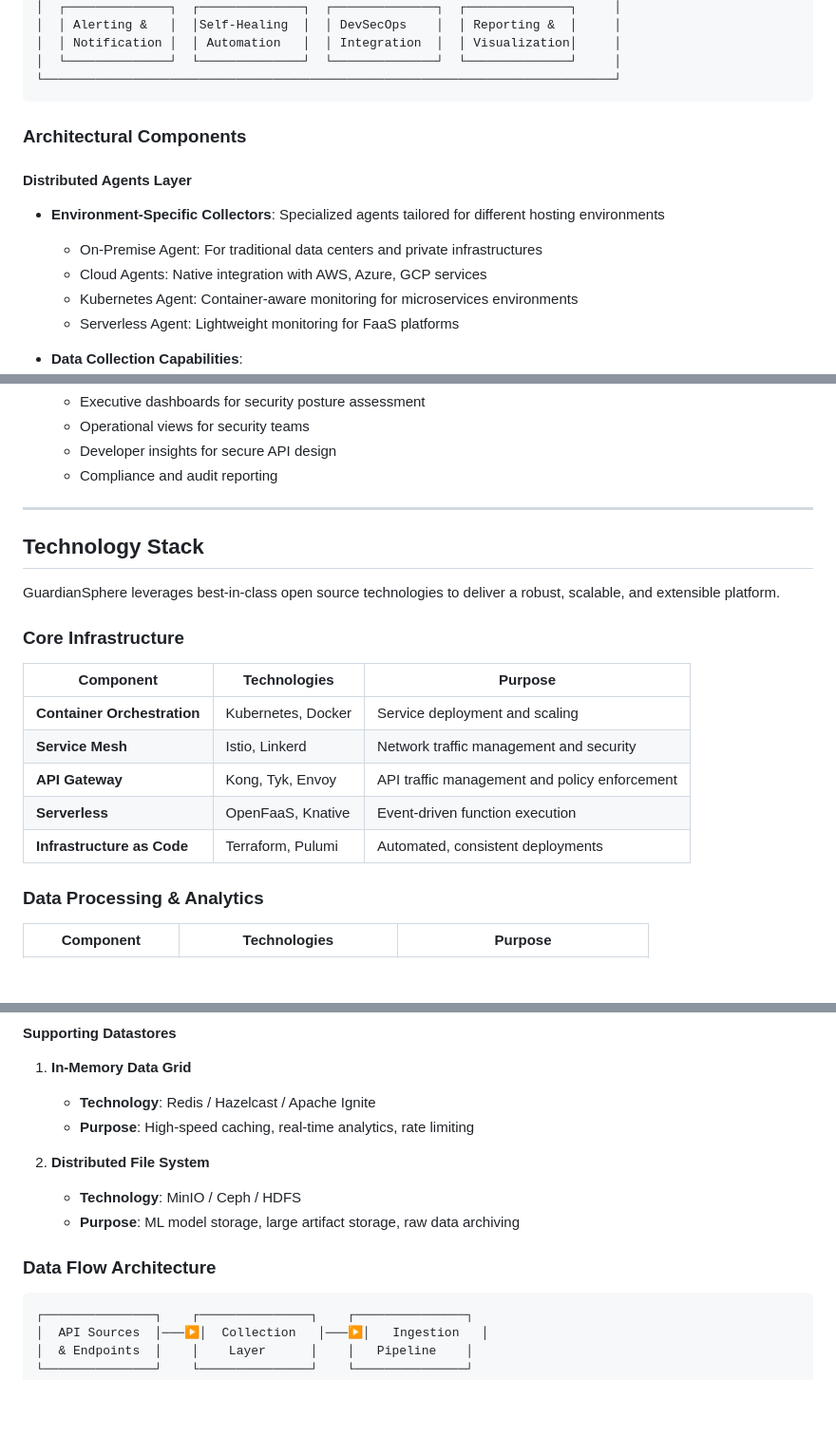
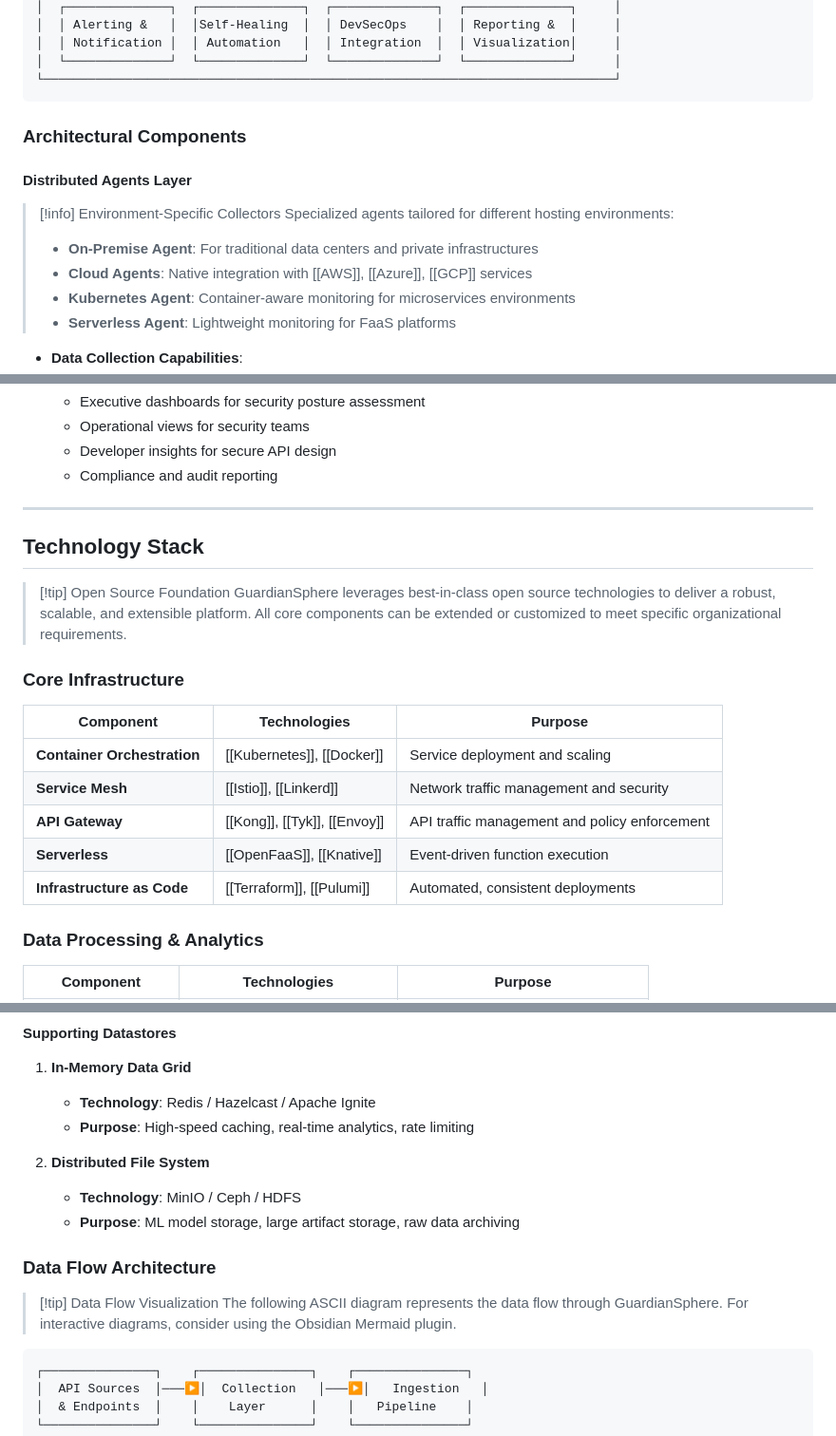
Before and after one commit to r04nx/obsidian, a Markdown page: tmp/GuardianSphere_API_Security_Platform.md, 3 parts joined by grey strips. Shown at 95% size. Rendered like a GitHub page; blank space fills up the shorter version.

````diff
--- a/tmp/GuardianSphere_API_Security_Platform.md
+++ b/tmp/GuardianSphere_API_Security_Platform.md
@@ -86,16 +86,16 @@ GuardianSphere employs a scalable, microservices-based architecture designed for
 │  └──────────────┘  └──────────────┘  └──────────────┘  └──────────────┘     │
 └─────────────────────────────────────────────────────────────────────────────┘
 ```
-
 ### Architectural Components
 
 #### Distributed Agents Layer
 
-- **Environment-Specific Collectors**: Specialized agents tailored for different hosting environments
-  - On-Premise Agent: For traditional data centers and private infrastructures
-  - Cloud Agents: Native integration with AWS, Azure, GCP services
-  - Kubernetes Agent: Container-aware monitoring for microservices environments
-  - Serverless Agent: Lightweight monitoring for FaaS platforms
+> [!info] Environment-Specific Collectors
+> Specialized agents tailored for different hosting environments:
+> - **On-Premise Agent**: For traditional data centers and private infrastructures
+> - **Cloud Agents**: Native integration with [[AWS]], [[Azure]], [[GCP]] services
+> - **Kubernetes Agent**: Container-aware monitoring for microservices environments
+> - **Serverless Agent**: Lightweight monitoring for FaaS platforms
 
 - **Data Collection Capabilities**:
   - API traffic interception and inspection
@@ -161,21 +161,20 @@ A polyglot persistence strategy optimized for different data types and access pa
   - Compliance and audit reporting
 
 ---
-
 ## Technology Stack
 
-GuardianSphere leverages best-in-class open source technologies to deliver a robust, scalable, and extensible platform.
+> [!tip] Open Source Foundation
+> GuardianSphere leverages best-in-class open source technologies to deliver a robust, scalable, and extensible platform. All core components can be extended or customized to meet specific organizational requirements.
 
 ### Core Infrastructure
 
 | Component | Technologies | Purpose |
 |-----------|--------------|---------|
-| **Container Orchestration** | Kubernetes, Docker | Service deployment and scaling |
-| **Service Mesh** | Istio, Linkerd | Network traffic management and security |
-| **API Gateway** | Kong, Tyk, Envoy | API traffic management and policy enforcement |
-| **Serverless** | OpenFaaS, Knative | Event-driven function execution |
-| **Infrastructure as Code** | Terraform, Pulumi | Automated, consistent deployments |
-
+| **Container Orchestration** | [[Kubernetes]], [[Docker]] | Service deployment and scaling |
+| **Service Mesh** | [[Istio]], [[Linkerd]] | Network traffic management and security |
+| **API Gateway** | [[Kong]], [[Tyk]], [[Envoy]] | API traffic management and policy enforcement |
+| **Serverless** | [[OpenFaaS]], [[Knative]] | Event-driven function execution |
+| **Infrastructure as Code** | [[Terraform]], [[Pulumi]] | Automated, consistent deployments |
 ### Data Processing & Analytics
 
 | Component | Technologies | Purpose |
@@ -281,8 +280,10 @@ GuardianSphere employs a sophisticated multi-model database architecture to hand
 2. **Distributed File System**
    - **Technology**: MinIO / Ceph / HDFS
    - **Purpose**: ML model storage, large artifact storage, raw data archiving
+### Data Flow Architecture
 
-### Data Flow Architecture
+> [!tip] Data Flow Visualization
+> The following ASCII diagram represents the data flow through GuardianSphere. For interactive diagrams, consider using the Obsidian Mermaid plugin.
 
 ```
 ┌───────────────┐    ┌───────────────┐    ┌───────────────┐
````
Also changed, not shown: other parts of tmp/GuardianSphere_API_Security_Platform.md (+145 -34 lines).
